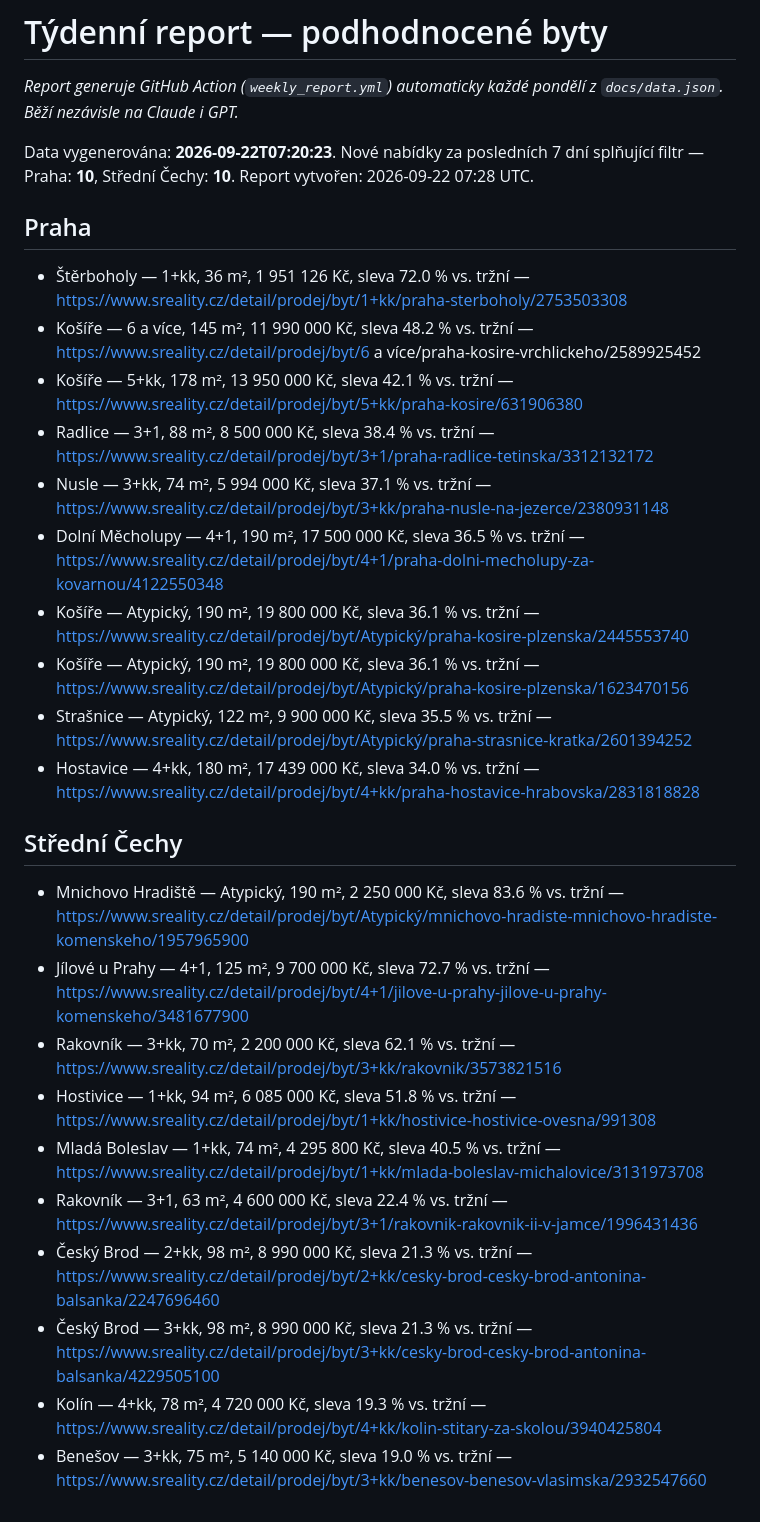
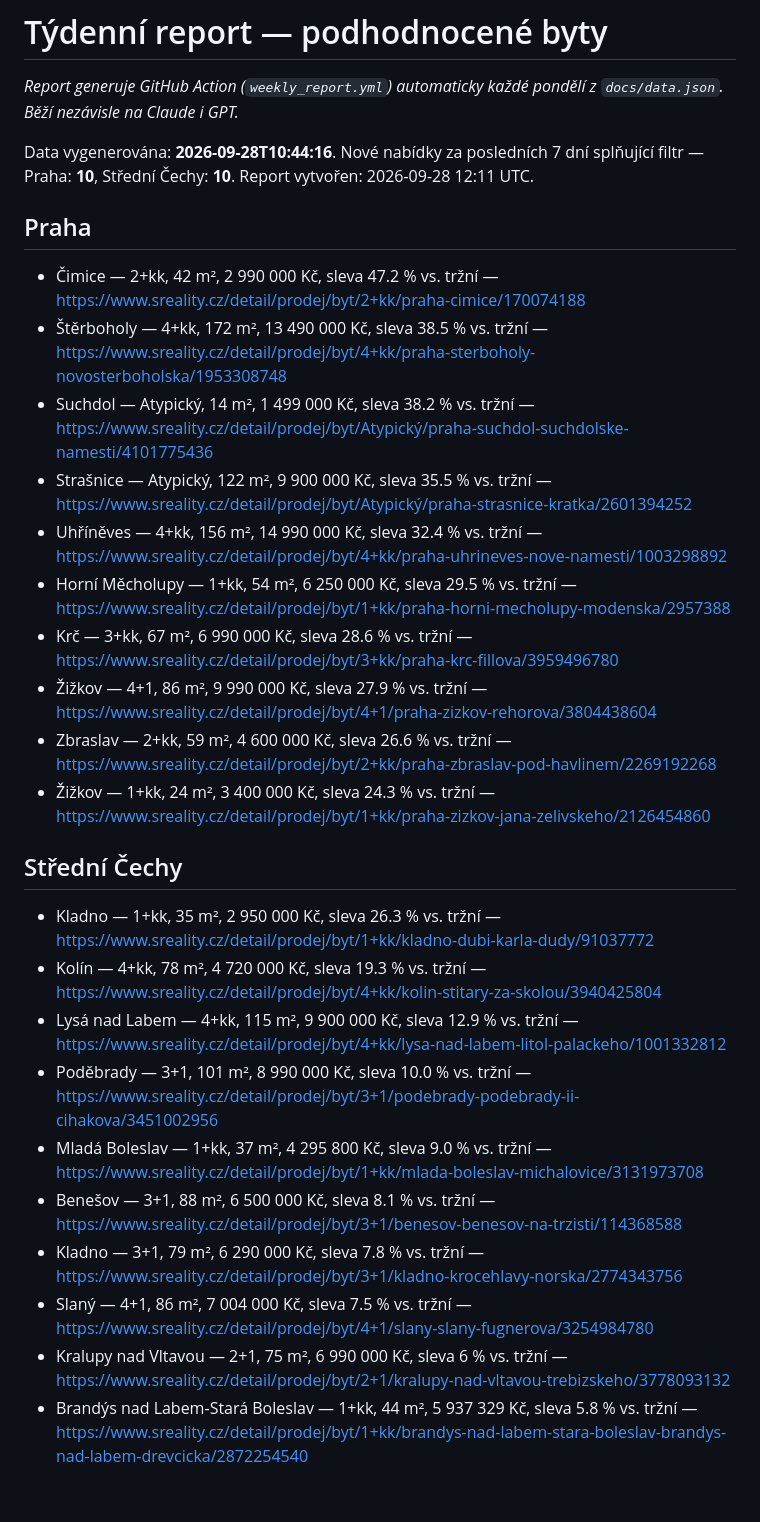
Before and after one commit to ORosa10/oceneni-nemovitosti, a Markdown page: docs/weekly_report.md, the part around the change. Drawn GitHub-style.

Commit message:
Týdenní report příležitostí (2026-09-28)

```diff
--- a/docs/weekly_report.md
+++ b/docs/weekly_report.md
@@ -2,30 +2,30 @@
 
 _Report generuje GitHub Action (`weekly_report.yml`) automaticky každé pondělí z `docs/data.json`. Běží nezávisle na Claude i GPT._
 
-Data vygenerována: **2026-09-22T07:20:23**. Nové nabídky za posledních 7 dní splňující filtr — Praha: **10**, Střední Čechy: **10**. Report vytvořen: 2026-09-22 07:28 UTC.
+Data vygenerována: **2026-09-28T10:44:16**. Nové nabídky za posledních 7 dní splňující filtr — Praha: **10**, Střední Čechy: **10**. Report vytvořen: 2026-09-28 12:11 UTC.
 
 ## Praha
 
-- Štěrboholy — 1+kk, 36 m², 1 951 126 Kč, sleva 72.0 % vs. tržní — https://www.sreality.cz/detail/prodej/byt/1+kk/praha-sterboholy/2753503308
-- Košíře — 6 a více, 145 m², 11 990 000 Kč, sleva 48.2 % vs. tržní — https://www.sreality.cz/detail/prodej/byt/6 a více/praha-kosire-vrchlickeho/2589925452
-- Košíře — 5+kk, 178 m², 13 950 000 Kč, sleva 42.1 % vs. tržní — https://www.sreality.cz/detail/prodej/byt/5+kk/praha-kosire/631906380
-- Radlice — 3+1, 88 m², 8 500 000 Kč, sleva 38.4 % vs. tržní — https://www.sreality.cz/detail/prodej/byt/3+1/praha-radlice-tetinska/3312132172
-- Nusle — 3+kk, 74 m², 5 994 000 Kč, sleva 37.1 % vs. tržní — https://www.sreality.cz/detail/prodej/byt/3+kk/praha-nusle-na-jezerce/2380931148
-- Dolní Měcholupy — 4+1, 190 m², 17 500 000 Kč, sleva 36.5 % vs. tržní — https://www.sreality.cz/detail/prodej/byt/4+1/praha-dolni-mecholupy-za-kovarnou/4122550348
-- Košíře — Atypický, 190 m², 19 800 000 Kč, sleva 36.1 % vs. tržní — https://www.sreality.cz/detail/prodej/byt/Atypický/praha-kosire-plzenska/2445553740
-- Košíře — Atypický, 190 m², 19 800 000 Kč, sleva 36.1 % vs. tržní — https://www.sreality.cz/detail/prodej/byt/Atypický/praha-kosire-plzenska/1623470156
+- Čimice — 2+kk, 42 m², 2 990 000 Kč, sleva 47.2 % vs. tržní — https://www.sreality.cz/detail/prodej/byt/2+kk/praha-cimice/170074188
+- Štěrboholy — 4+kk, 172 m², 13 490 000 Kč, sleva 38.5 % vs. tržní — https://www.sreality.cz/detail/prodej/byt/4+kk/praha-sterboholy-novosterboholska/1953308748
+- Suchdol — Atypický, 14 m², 1 499 000 Kč, sleva 38.2 % vs. tržní — https://www.sreality.cz/detail/prodej/byt/Atypický/praha-suchdol-suchdolske-namesti/4101775436
 - Strašnice — Atypický, 122 m², 9 900 000 Kč, sleva 35.5 % vs. tržní — https://www.sreality.cz/detail/prodej/byt/Atypický/praha-strasnice-kratka/2601394252
-- Hostavice — 4+kk, 180 m², 17 439 000 Kč, sleva 34.0 % vs. tržní — https://www.sreality.cz/detail/prodej/byt/4+kk/praha-hostavice-hrabovska/2831818828
+- Uhříněves — 4+kk, 156 m², 14 990 000 Kč, sleva 32.4 % vs. tržní — https://www.sreality.cz/detail/prodej/byt/4+kk/praha-uhrineves-nove-namesti/1003298892
+- Horní Měcholupy — 1+kk, 54 m², 6 250 000 Kč, sleva 29.5 % vs. tržní — https://www.sreality.cz/detail/prodej/byt/1+kk/praha-horni-mecholupy-modenska/2957388
+- Krč — 3+kk, 67 m², 6 990 000 Kč, sleva 28.6 % vs. tržní — https://www.sreality.cz/detail/prodej/byt/3+kk/praha-krc-fillova/3959496780
+- Žižkov — 4+1, 86 m², 9 990 000 Kč, sleva 27.9 % vs. tržní — https://www.sreality.cz/detail/prodej/byt/4+1/praha-zizkov-rehorova/3804438604
+- Zbraslav — 2+kk, 59 m², 4 600 000 Kč, sleva 26.6 % vs. tržní — https://www.sreality.cz/detail/prodej/byt/2+kk/praha-zbraslav-pod-havlinem/2269192268
+- Žižkov — 1+kk, 24 m², 3 400 000 Kč, sleva 24.3 % vs. tržní — https://www.sreality.cz/detail/prodej/byt/1+kk/praha-zizkov-jana-zelivskeho/2126454860
 
 ## Střední Čechy
 
-- Mnichovo Hradiště — Atypický, 190 m², 2 250 000 Kč, sleva 83.6 % vs. tržní — https://www.sreality.cz/detail/prodej/byt/Atypický/mnichovo-hradiste-mnichovo-hradiste-komenskeho/1957965900
-- Jílové u Prahy — 4+1, 125 m², 9 700 000 Kč, sleva 72.7 % vs. tržní — https://www.sreality.cz/detail/prodej/byt/4+1/jilove-u-prahy-jilove-u-prahy-komenskeho/3481677900
-- Rakovník — 3+kk, 70 m², 2 200 000 Kč, sleva 62.1 % vs. tržní — https://www.sreality.cz/detail/prodej/byt/3+kk/rakovnik/3573821516
-- Hostivice — 1+kk, 94 m², 6 085 000 Kč, sleva 51.8 % vs. tržní — https://www.sreality.cz/detail/prodej/byt/1+kk/hostivice-hostivice-ovesna/991308
-- Mladá Boleslav — 1+kk, 74 m², 4 295 800 Kč, sleva 40.5 % vs. tržní — https://www.sreality.cz/detail/prodej/byt/1+kk/mlada-boleslav-michalovice/3131973708
-- Rakovník — 3+1, 63 m², 4 600 000 Kč, sleva 22.4 % vs. tržní — https://www.sreality.cz/detail/prodej/byt/3+1/rakovnik-rakovnik-ii-v-jamce/1996431436
-- Český Brod — 2+kk, 98 m², 8 990 000 Kč, sleva 21.3 % vs. tržní — https://www.sreality.cz/detail/prodej/byt/2+kk/cesky-brod-cesky-brod-antonina-balsanka/2247696460
-- Český Brod — 3+kk, 98 m², 8 990 000 Kč, sleva 21.3 % vs. tržní — https://www.sreality.cz/detail/prodej/byt/3+kk/cesky-brod-cesky-brod-antonina-balsanka/4229505100
+- Kladno — 1+kk, 35 m², 2 950 000 Kč, sleva 26.3 % vs. tržní — https://www.sreality.cz/detail/prodej/byt/1+kk/kladno-dubi-karla-dudy/91037772
 - Kolín — 4+kk, 78 m², 4 720 000 Kč, sleva 19.3 % vs. tržní — https://www.sreality.cz/detail/prodej/byt/4+kk/kolin-stitary-za-skolou/3940425804
-- Benešov — 3+kk, 75 m², 5 140 000 Kč, sleva 19.0 % vs. tržní — https://www.sreality.cz/detail/prodej/byt/3+kk/benesov-benesov-vlasimska/2932547660
+- Lysá nad Labem — 4+kk, 115 m², 9 900 000 Kč, sleva 12.9 % vs. tržní — https://www.sreality.cz/detail/prodej/byt/4+kk/lysa-nad-labem-litol-palackeho/1001332812
+- Poděbrady — 3+1, 101 m², 8 990 000 Kč, sleva 10.0 % vs. tržní — https://www.sreality.cz/detail/prodej/byt/3+1/podebrady-podebrady-ii-cihakova/3451002956
+- Mladá Boleslav — 1+kk, 37 m², 4 295 800 Kč, sleva 9.0 % vs. tržní — https://www.sreality.cz/detail/prodej/byt/1+kk/mlada-boleslav-michalovice/3131973708
+- Benešov — 3+1, 88 m², 6 500 000 Kč, sleva 8.1 % vs. tržní — https://www.sreality.cz/detail/prodej/byt/3+1/benesov-benesov-na-trzisti/114368588
+- Kladno — 3+1, 79 m², 6 290 000 Kč, sleva 7.8 % vs. tržní — https://www.sreality.cz/detail/prodej/byt/3+1/kladno-krocehlavy-norska/2774343756
+- Slaný — 4+1, 86 m², 7 004 000 Kč, sleva 7.5 % vs. tržní — https://www.sreality.cz/detail/prodej/byt/4+1/slany-slany-fugnerova/3254984780
+- Kralupy nad Vltavou — 2+1, 75 m², 6 990 000 Kč, sleva 6 % vs. tržní — https://www.sreality.cz/detail/prodej/byt/2+1/kralupy-nad-vltavou-trebizskeho/3778093132
+- Brandýs nad Labem-Stará Boleslav — 1+kk, 44 m², 5 937 329 Kč, sleva 5.8 % vs. tržní — https://www.sreality.cz/detail/prodej/byt/1+kk/brandys-nad-labem-stara-boleslav-brandys-nad-labem-drevcicka/2872254540
```
